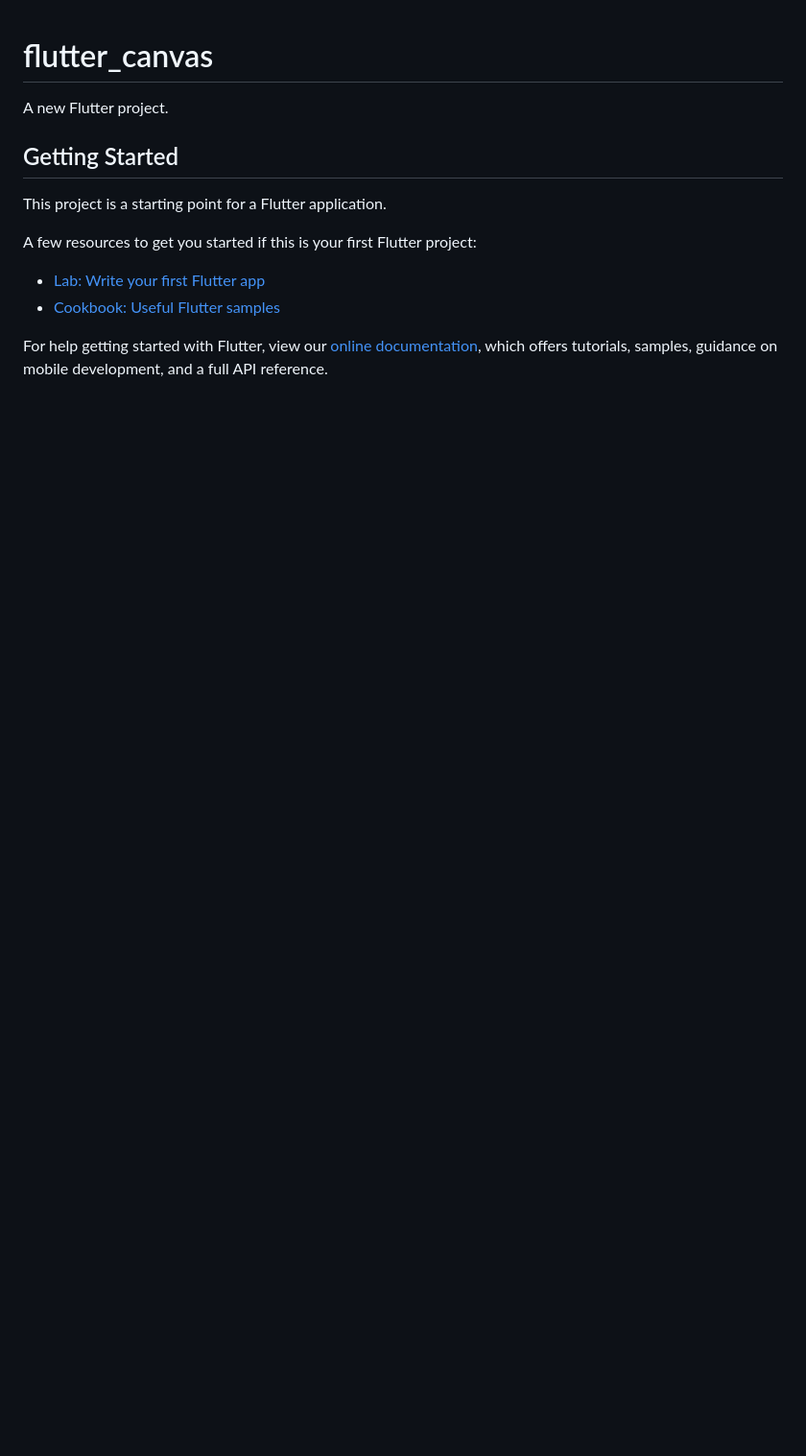
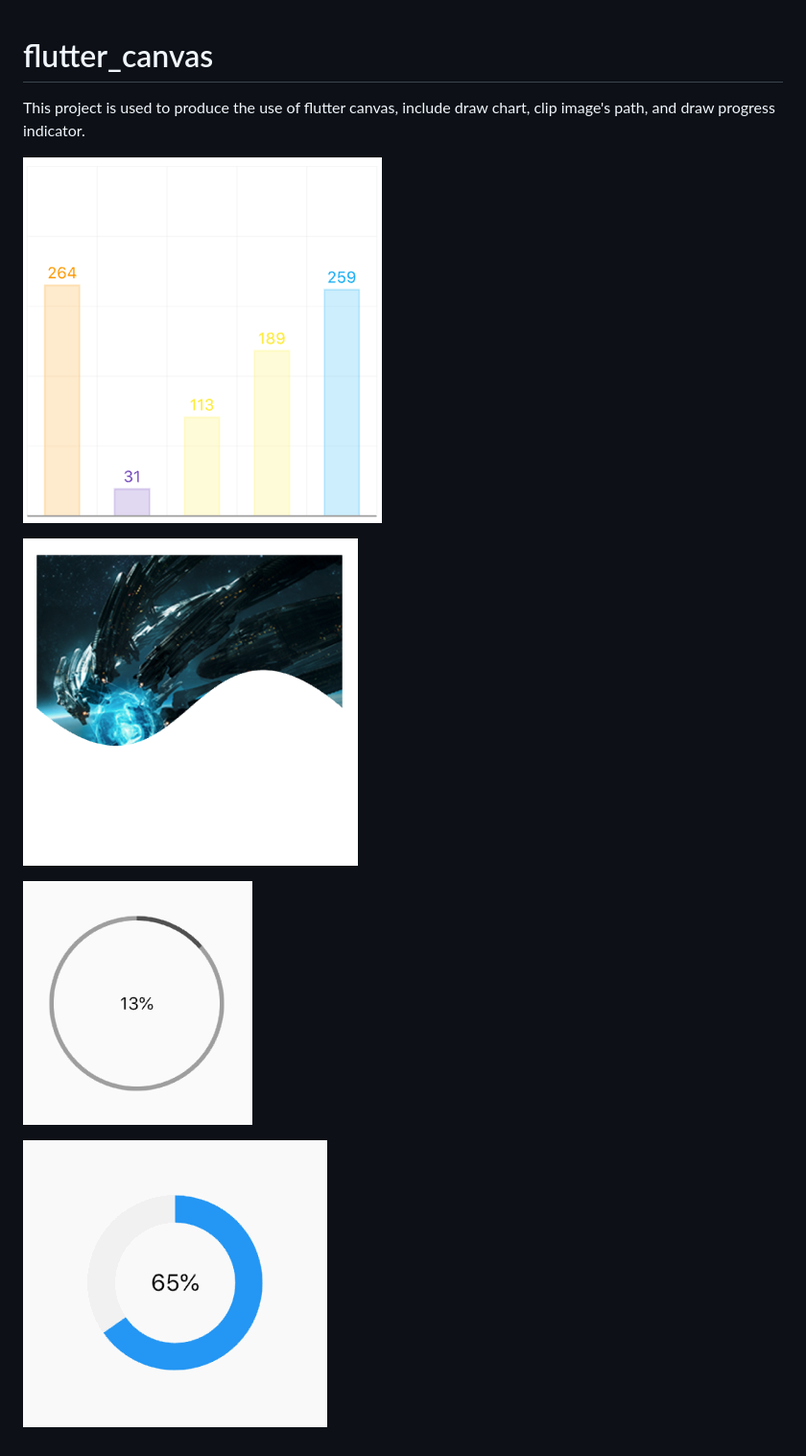
Before and after one commit to YouXianMing/flutter_canvas, a Markdown page: README.md, the part around the change. Shown: that part at 96% size. GitHub-like rendering; pictures changed too: git_images/clip_path.png (added), git_images/draw_chart.png (added), git_images/progress_indicator_1.png (added); blank space fills up the shorter version.

```diff
--- a/README.md
+++ b/README.md
@@ -1,16 +1,11 @@
 # flutter_canvas
 
-A new Flutter project.
+This project is used to produce the use of flutter canvas, include draw chart, clip image's path, and draw progress indicator.
 
-## Getting Started
+![](./git_images/draw_chart.png)
 
-This project is a starting point for a Flutter application.
+![](./git_images/clip_path.png)
 
-A few resources to get you started if this is your first Flutter project:
+![](./git_images/progress_indicator_1.png)
 
-- [Lab: Write your first Flutter app](https://flutter.dev/docs/get-started/codelab)
-- [Cookbook: Useful Flutter samples](https://flutter.dev/docs/cookbook)
-
-For help getting started with Flutter, view our
-[online documentation](https://flutter.dev/docs), which offers tutorials,
-samples, guidance on mobile development, and a full API reference.
+![](./git_images/progress_indicator_2.gif)
```
Also changed, not shown: 1 other file.
